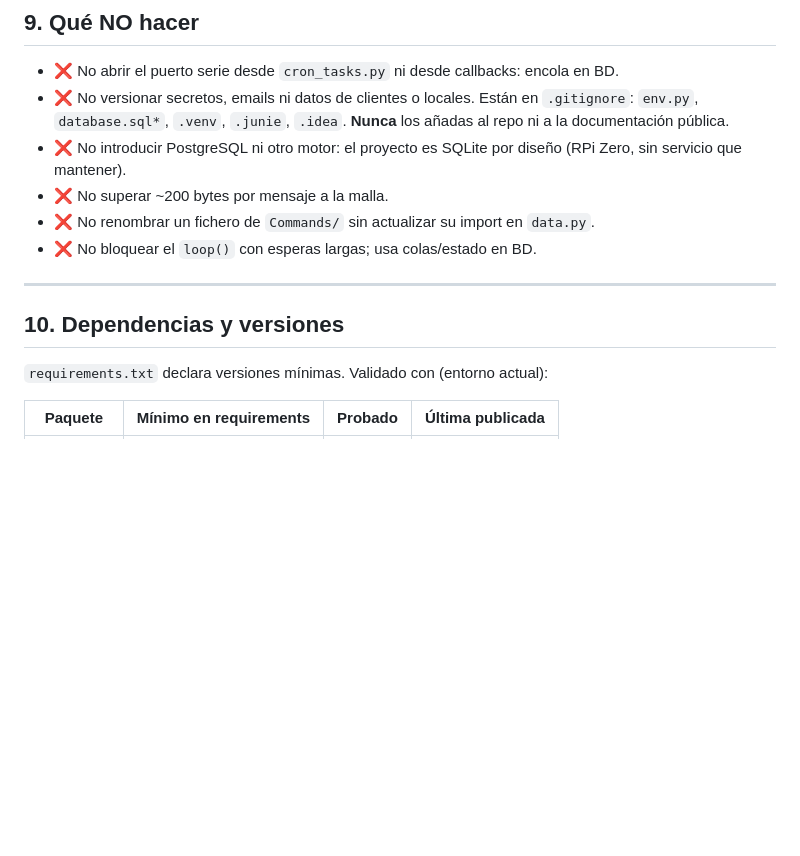
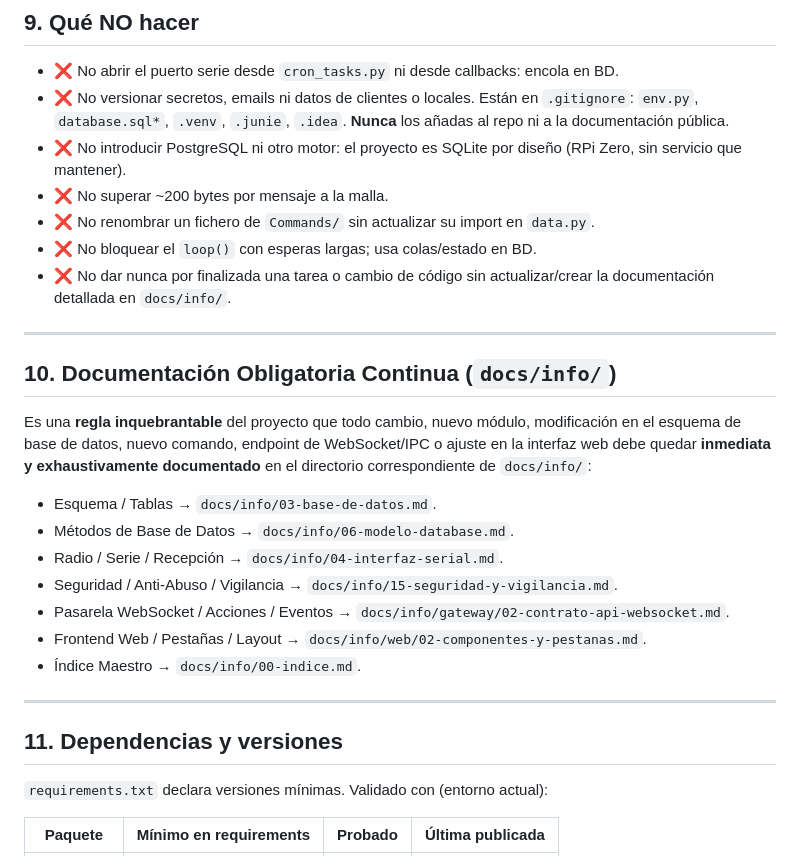
Before and after one commit to raupulus/meshassistant, a Markdown page: AGENTS.md, the part around the change. Drawn GitHub-style; blank space fills up the shorter version.

Commit message:
docs(agents): explicitar regla obligatoria de documentacion continua en docs/info/

```diff
--- a/AGENTS.md
+++ b/AGENTS.md
@@ -226,10 +226,25 @@ python3 cron_tasks.py             # una pasada de tareas periódicas
 - ❌ No superar ~200 bytes por mensaje a la malla.
 - ❌ No renombrar un fichero de `Commands/` sin actualizar su import en `data.py`.
 - ❌ No bloquear el `loop()` con esperas largas; usa colas/estado en BD.
+- ❌ No dar nunca por finalizada una tarea o cambio de código sin actualizar/crear la documentación detallada en `docs/info/`.
 
 ---
 
-## 10. Dependencias y versiones
+## 10. Documentación Obligatoria Continua (`docs/info/`)
+
+Es una **regla inquebrantable** del proyecto que todo cambio, nuevo módulo, modificación en el esquema de base de datos, nuevo comando, endpoint de WebSocket/IPC o ajuste en la interfaz web debe quedar **inmediata y exhaustivamente documentado** en el directorio correspondiente de `docs/info/`:
+
+- Esquema / Tablas → `docs/info/03-base-de-datos.md`.
+- Métodos de Base de Datos → `docs/info/06-modelo-database.md`.
+- Radio / Serie / Recepción → `docs/info/04-interfaz-serial.md`.
+- Seguridad / Anti-Abuso / Vigilancia → `docs/info/15-seguridad-y-vigilancia.md`.
+- Pasarela WebSocket / Acciones / Eventos → `docs/info/gateway/02-contrato-api-websocket.md`.
+- Frontend Web / Pestañas / Layout → `docs/info/web/02-componentes-y-pestanas.md`.
+- Índice Maestro → `docs/info/00-indice.md`.
+
+---
+
+## 11. Dependencias y versiones
 
 `requirements.txt` declara versiones mínimas. Validado con (entorno actual):
 
```
